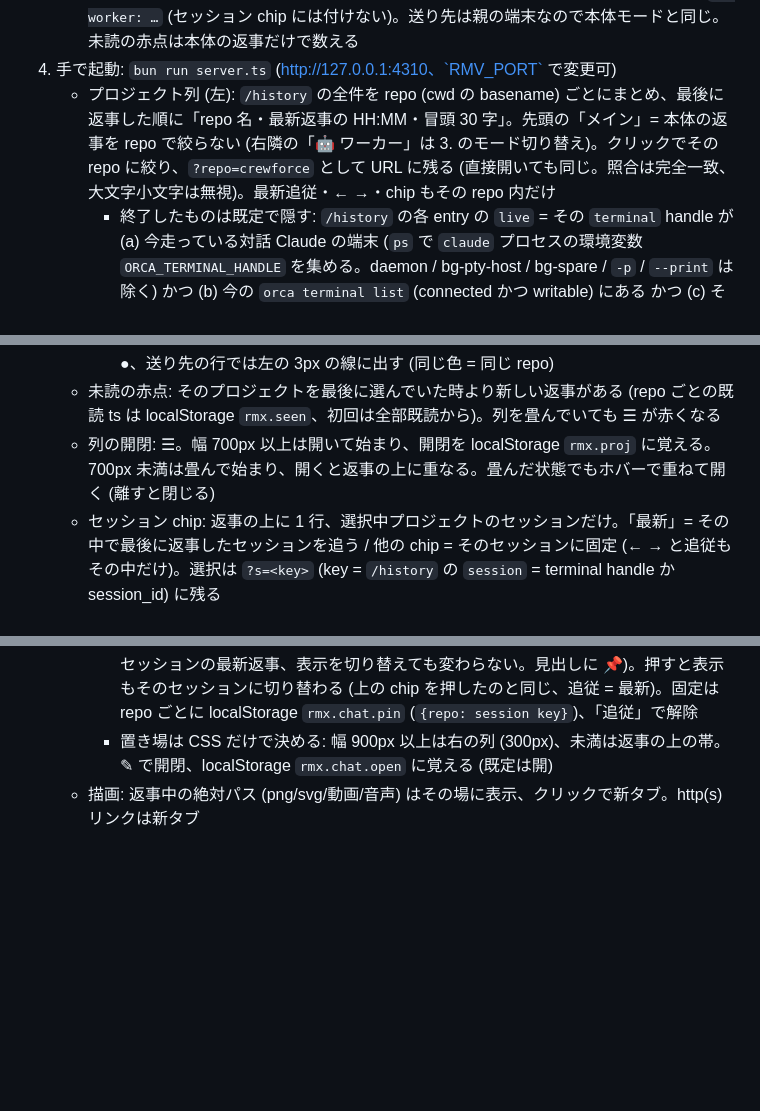
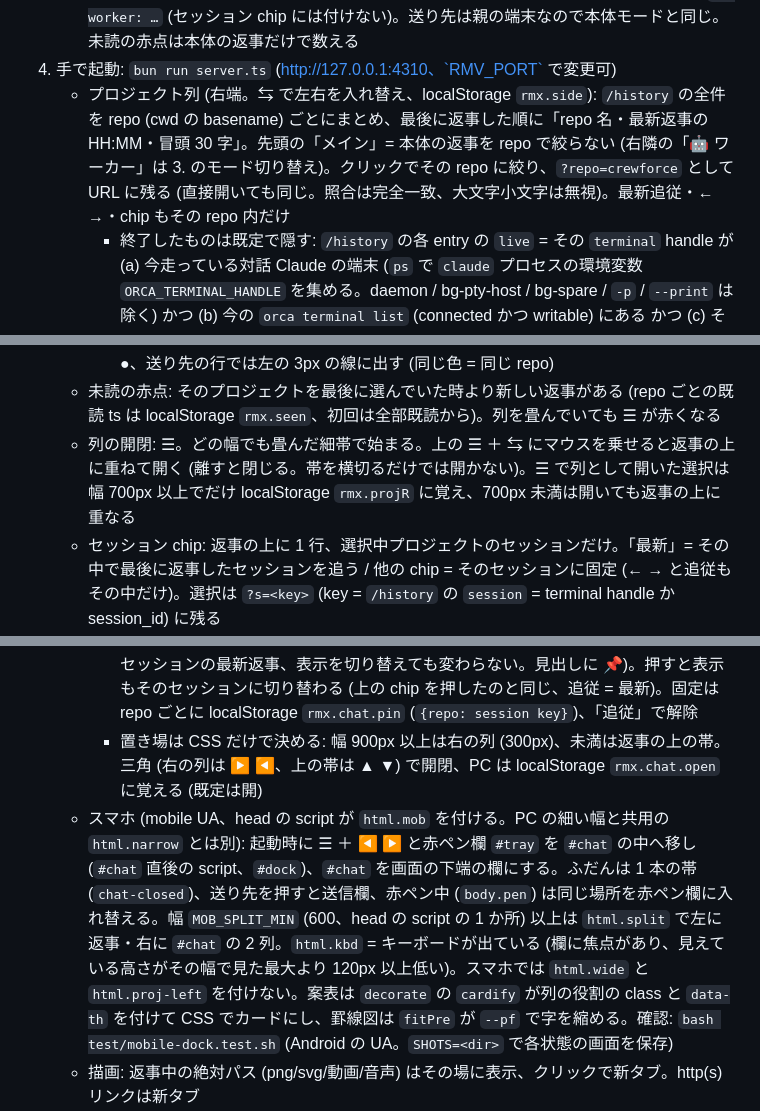
Before and after one commit to ktsm-yt/rmv, a Markdown page: docs/dev-notes.md, 3 parts joined by grey strips. Drawn GitHub-style; blank space fills up the shorter version.

```diff
--- a/docs/dev-notes.md
+++ b/docs/dev-notes.md
@@ -16,17 +16,18 @@
    - 表示: 本体の返事と混ぜない。プロジェクト列の先頭「メイン」の右隣の「🤖 ワーカー」タブで subagent の返事だけのモードに切り替え (`?mode=agents` として URL に残る、localStorage には持たないので開けば既定の本体モード)。一覧・← →・追従・プロジェクト列・chip・送り先はモードの entry だけを見る。「すべて」/「🤖 ワーカー」= そのモードで repo 絞り込み無し、repo 行のクリックでモード内をその repo に絞る
    - subagent の返事はプロジェクト列の冒頭・上部の stamp・チャット欄の送り先の行に `🤖 worker: …` (セッション chip には付けない)。送り先は親の端末なので本体モードと同じ。未読の赤点は本体の返事だけで数える
 4. 手で起動: `bun run server.ts` (http://127.0.0.1:4310、`RMV_PORT` で変更可)
-   - プロジェクト列 (左): `/history` の全件を repo (cwd の basename) ごとにまとめ、最後に返事した順に「repo 名・最新返事の HH:MM・冒頭 30 字」。先頭の「メイン」= 本体の返事を repo で絞らない (右隣の「🤖 ワーカー」は 3. のモード切り替え)。クリックでその repo に絞り、`?repo=crewforce` として URL に残る (直接開いても同じ。照合は完全一致、大文字小文字は無視)。最新追従・← →・chip もその repo 内だけ
+   - プロジェクト列 (右端。⇆ で左右を入れ替え、localStorage `rmx.side`): `/history` の全件を repo (cwd の basename) ごとにまとめ、最後に返事した順に「repo 名・最新返事の HH:MM・冒頭 30 字」。先頭の「メイン」= 本体の返事を repo で絞らない (右隣の「🤖 ワーカー」は 3. のモード切り替え)。クリックでその repo に絞り、`?repo=crewforce` として URL に残る (直接開いても同じ。照合は完全一致、大文字小文字は無視)。最新追従・← →・chip もその repo 内だけ
      - 終了したものは既定で隠す: `/history` の各 entry の `live` = その `terminal` handle が (a) 今走っている対話 Claude の端末 (`ps` で `claude` プロセスの環境変数 `ORCA_TERMINAL_HANDLE` を集める。daemon / bg-pty-host / bg-spare / `-p` / `--print` は除く) かつ (b) 今の `orca terminal list` (connected かつ writable) にある かつ (c) その端末で最新の本体の返事と同じ cwd (1 端末で順に別 repo を開いた時、前の repo を live にしない)。どちらも 5 秒キャッシュ (`RMV_LIVE_TTL_MS` で変更、`RMV_PS_BIN` で ps を差し替え)。live な entry が 1 つも無い repo、live でないセッションの chip と送り先の行を隠す。選択中の repo・セッション、固定中の送り先、「すべて」は残す。未読の赤点 (☰) は表示中の repo だけで数える
      - 列の末尾の「終了したものも表示 (N)」/「終了したものを隠す」で repo 列・chip・送り先をまとめて切り替え (N は隠れた repo 数、localStorage `rmx.proj.dead`、隠れた repo に未読があれば「・未読あり」)。(b) が取れない時は header `x-rmv-live: unknown` で全 entry `live: true` (fail open)、トグルは出さず全部表示。(a) の ps が失敗した時は (b) だけで判定 (header は `ok`)
      - repo の色: repo 名の hash から決めた色を、プロジェクト列と chip では名前の前の ●、送り先の行では左の 3px の線に出す (同じ色 = 同じ repo)
    - 未読の赤点: そのプロジェクトを最後に選んでいた時より新しい返事がある (repo ごとの既読 ts は localStorage `rmx.seen`、初回は全部既読から)。列を畳んでいても ☰ が赤くなる
-   - 列の開閉: ☰。幅 700px 以上は開いて始まり、開閉を localStorage `rmx.proj` に覚える。700px 未満は畳んで始まり、開くと返事の上に重なる。畳んだ状態でもホバーで重ねて開く (離すと閉じる)
+   - 列の開閉: ☰。どの幅でも畳んだ細帯で始まる。上の ☰ ＋ ⇆ にマウスを乗せると返事の上に重ねて開く (離すと閉じる。帯を横切るだけでは開かない)。☰ で列として開いた選択は幅 700px 以上でだけ localStorage `rmx.projR` に覚え、700px 未満は開いても返事の上に重なる
    - セッション chip: 返事の上に 1 行、選択中プロジェクトのセッションだけ。「最新」= その中で最後に返事したセッションを追う / 他の chip = そのセッションに固定 (← → と追従もその中だけ)。選択は `?s=<key>` (key = `/history` の `session` = terminal handle か session_id) に残る
    - ← → キー: 履歴の前 (古い) / 次 (新しい)。最新に戻ると自動追従に復帰
    - チャット欄: ピン無しで自由文を表示中の返事の端末へ送る (Cmd+Enter も可、10 万字まで。超えたら送らずに理由を出す)。見出しに `→ chip の label`、Orca 外の返事では送信不可と理由を出す。入力欄は文字量で上へ伸びる (最小 10 行、最大 60vh、送信済みの履歴は持たない)
      - 送り先 chip (入力欄の直上に直近 5 セッションを縦に、各行は時刻 + 最新返事の冒頭): 「追従」= 表示中の返事の端末 / 他 = そのセッションに固定 (送るのは一覧でそのセッションの最新返事、表示を切り替えても変わらない。見出しに 📌)。押すと表示もそのセッションに切り替わる (上の chip を押したのと同じ、追従 = 最新)。固定は repo ごとに localStorage `rmx.chat.pin` (`{repo: session key}`)、「追従」で解除
-     - 置き場は CSS だけで決める: 幅 900px 以上は右の列 (300px)、未満は返事の上の帯。✎ で開閉、localStorage `rmx.chat.open` に覚える (既定は開)
+     - 置き場は CSS だけで決める: 幅 900px 以上は右の列 (300px)、未満は返事の上の帯。三角 (右の列は ▶ ◀、上の帯は ▲ ▼) で開閉、PC は localStorage `rmx.chat.open` に覚える (既定は開)
+   - スマホ (mobile UA、head の script が `html.mob` を付ける。PC の細い幅と共用の `html.narrow` とは別): 起動時に ☰ ＋ ◀ ▶ と赤ペン欄 `#tray` を `#chat` の中へ移し (`#chat` 直後の script、`#dock`)、`#chat` を画面の下端の欄にする。ふだんは 1 本の帯 (`chat-closed`)、送り先を押すと送信欄、赤ペン中 (`body.pen`) は同じ場所を赤ペン欄に入れ替える。幅 `MOB_SPLIT_MIN` (600、head の script の 1 か所) 以上は `html.split` で左に返事・右に `#chat` の 2 列。`html.kbd` = キーボードが出ている (欄に焦点があり、見えている高さがその幅で見た最大より 120px 以上低い)。スマホでは `html.wide` と `html.proj-left` を付けない。案表は `decorate` の `cardify` が列の役割の class と `data-th` を付けて CSS でカードにし、罫線図は `fitPre` が `--pf` で字を縮める。確認: `bash test/mobile-dock.test.sh` (Android の UA。`SHOTS=<dir>` で各状態の画面を保存)
    - 描画: 返事中の絶対パス (png/svg/動画/音声) はその場に表示、クリックで新タブ。http(s) リンクは新タブ
 5. 常駐 (launchd、log は `~/Library/Logs/harness-rmv.log`):
    - load: `bash launchd/install.sh` (plist の `__RMV_DIR__` / `__HOME__` を埋めて ~/Library/LaunchAgents に置き bootstrap。起動は job 名 wrapper `launchd/harness-rmv`、repo の場所は wrapper が自分で解決)
```
Also changed, not shown: CHANGELOG.md (+14 -0 lines), docs/config.md (+2 -1 lines).
